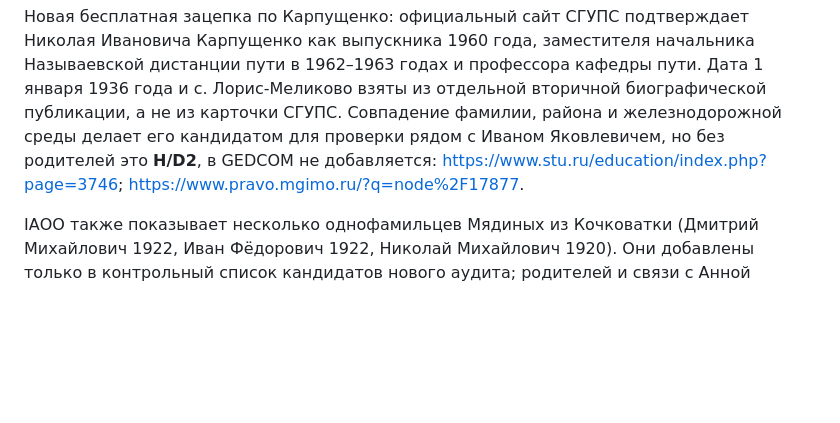
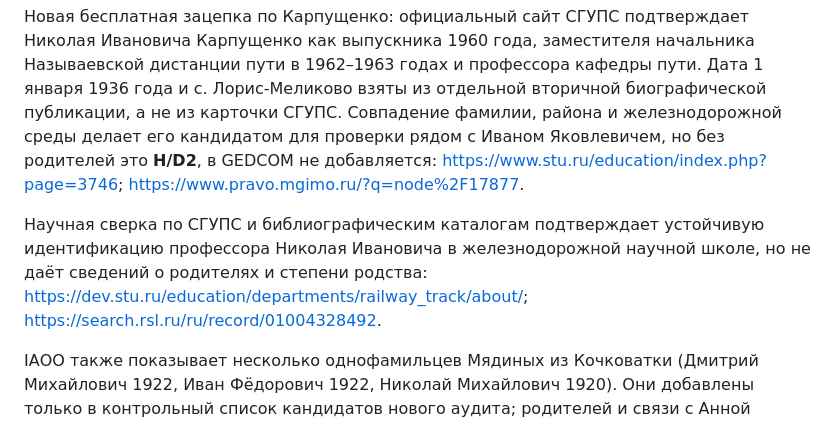
Before and after one commit to deprav1/rodoslovnaya, a Markdown page: docs/research/2026-09-20-current-evidence-audit.md, the part around the change. GitHub-like rendering; blank space fills up the shorter version.

```diff
--- a/docs/research/2026-09-20-current-evidence-audit.md
+++ b/docs/research/2026-09-20-current-evidence-audit.md
@@ -152,6 +152,12 @@ Gemini подтвердил существование архивных марш
 <https://www.stu.ru/education/index.php?page=3746>;
 <https://www.pravo.mgimo.ru/?q=node%2F17877>.
 
+Научная сверка по СГУПС и библиографическим каталогам подтверждает устойчивую
+идентификацию профессора Николая Ивановича в железнодорожной научной школе, но
+не даёт сведений о родителях и степени родства:
+<https://dev.stu.ru/education/departments/railway_track/about/>;
+<https://search.rsl.ru/ru/record/01004328492>.
+
 IAОО также показывает несколько однофамильцев Мядиных из Кочковатки (Дмитрий
 Михайлович 1922, Иван Фёдорович 1922, Николай Михайлович 1920). Они добавлены
 только в контрольный список кандидатов нового аудита; родителей и связи с
```
Also changed, not shown: docs/research/2026-10-07-family-documents.md (+7 -0 lines).
